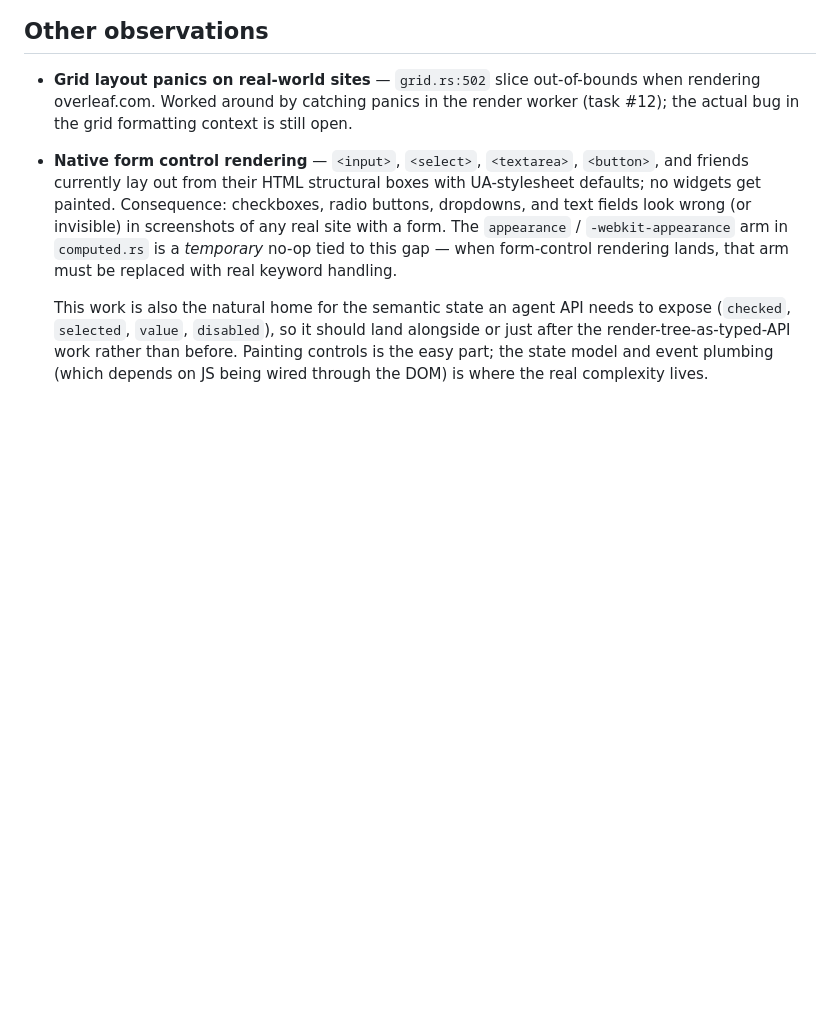
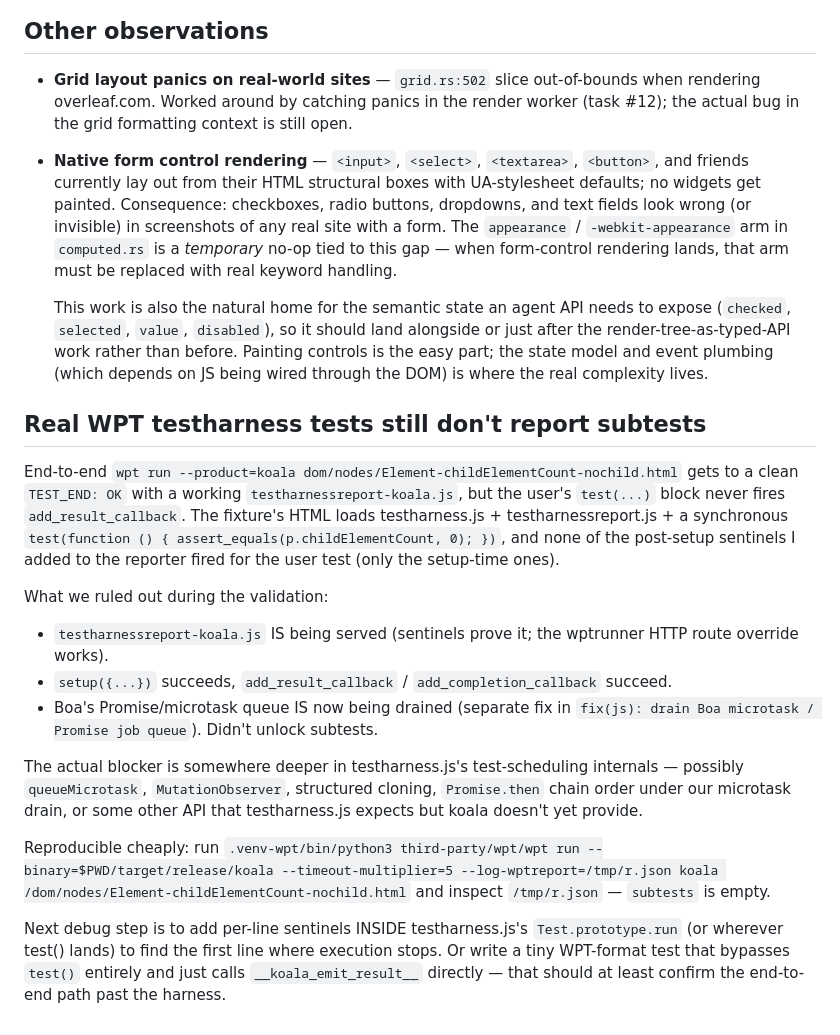
Before and after one commit to AlvinKuruvilla/koala, a Markdown page: SESSION.md, the part around the change. Rendered like a GitHub page; blank space fills up the shorter version.

Commit message:
docs(SESSION): real WPT subtests still don't report — captured for follow-up
Records the residual gap from today's end-to-end validation
run: testharnessreport-koala.js is served correctly, callbacks
register, but user `test(...)` calls don't reach the registered
result callback. Microtask drain didn't unlock it; root cause
is somewhere deeper in testharness.js's scheduling internals.

Includes the cheap reproducer and a suggested next debug step
so a future session can pick it up.

Co-Authored-By: Claude Opus 4.7 (1M context) <noreply@anthropic.com>

```diff
--- a/SESSION.md
+++ b/SESSION.md
@@ -70,3 +70,42 @@ polish the look.
   controls is the easy part; the state model and event plumbing
   (which depends on JS being wired through the DOM) is where
   the real complexity lives.
+
+## Real WPT testharness tests still don't report subtests
+
+End-to-end `wpt run --product=koala dom/nodes/Element-childElementCount-nochild.html`
+gets to a clean `TEST_END: OK` with a working
+`testharnessreport-koala.js`, but the user's `test(...)` block
+never fires `add_result_callback`. The fixture's HTML loads
+testharness.js + testharnessreport.js + a synchronous
+`test(function () { assert_equals(p.childElementCount, 0); })`,
+and none of the post-setup sentinels I added to the reporter
+fired for the user test (only the setup-time ones).
+
+What we ruled out during the validation:
+- `testharnessreport-koala.js` IS being served (sentinels prove
+  it; the wptrunner HTTP route override works).
+- `setup({...})` succeeds, `add_result_callback` /
+  `add_completion_callback` succeed.
+- Boa's Promise/microtask queue IS now being drained (separate
+  fix in `fix(js): drain Boa microtask / Promise job queue`).
+  Didn't unlock subtests.
+
+The actual blocker is somewhere deeper in testharness.js's
+test-scheduling internals — possibly `queueMicrotask`,
+`MutationObserver`, structured cloning, `Promise.then` chain
+order under our microtask drain, or some other API that
+testharness.js expects but koala doesn't yet provide.
+
+Reproducible cheaply: run
+`.venv-wpt/bin/python3 third-party/wpt/wpt run --binary=$PWD/target/release/koala
+--timeout-multiplier=5 --log-wptreport=/tmp/r.json koala
+/dom/nodes/Element-childElementCount-nochild.html`
+and inspect `/tmp/r.json` — `subtests` is empty.
+
+Next debug step is to add per-line sentinels INSIDE
+testharness.js's `Test.prototype.run` (or wherever test() lands)
+to find the first line where execution stops. Or write a tiny
+WPT-format test that bypasses `test()` entirely and just calls
+`__koala_emit_result__` directly — that should at least confirm
+the end-to-end path past the harness.
```
